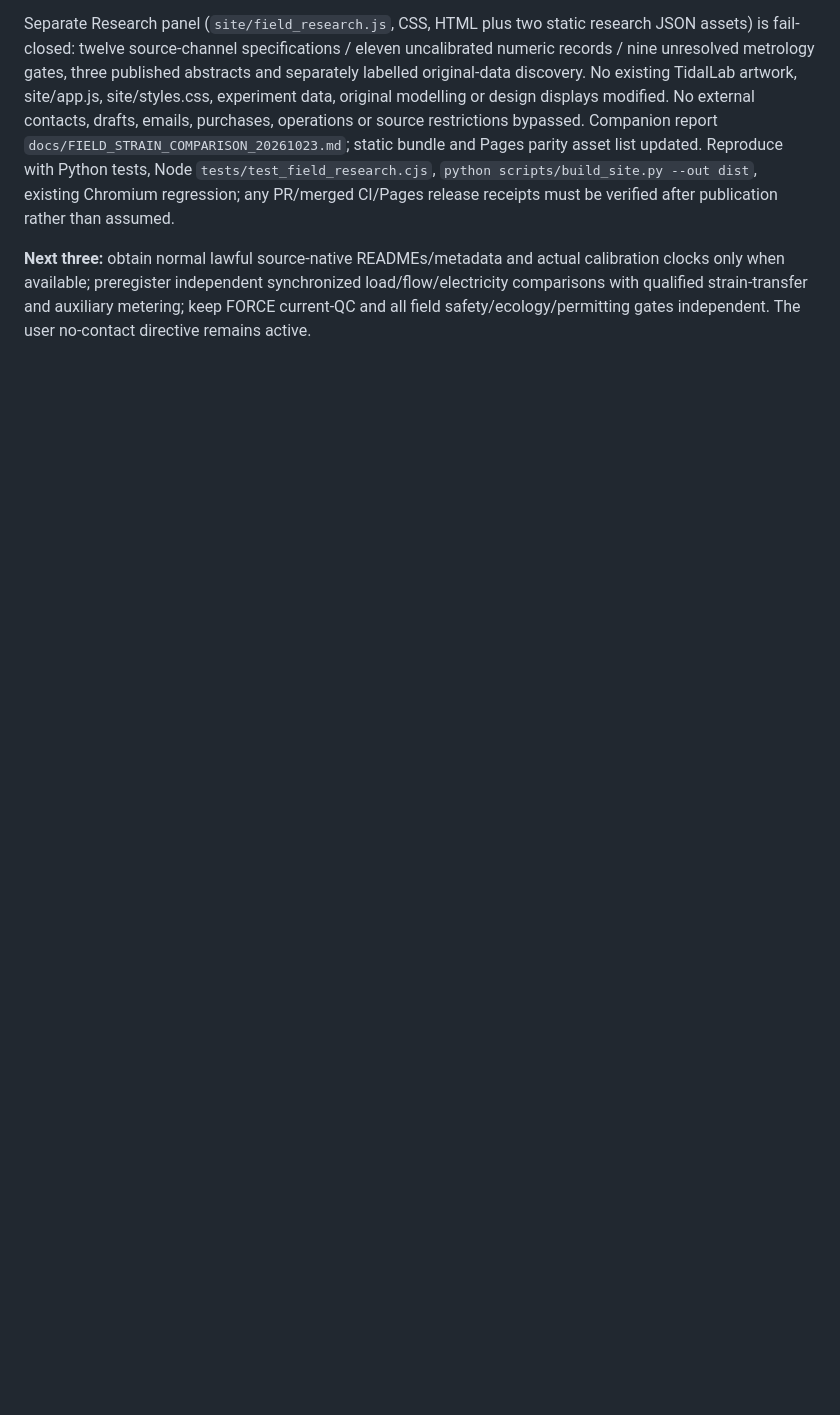
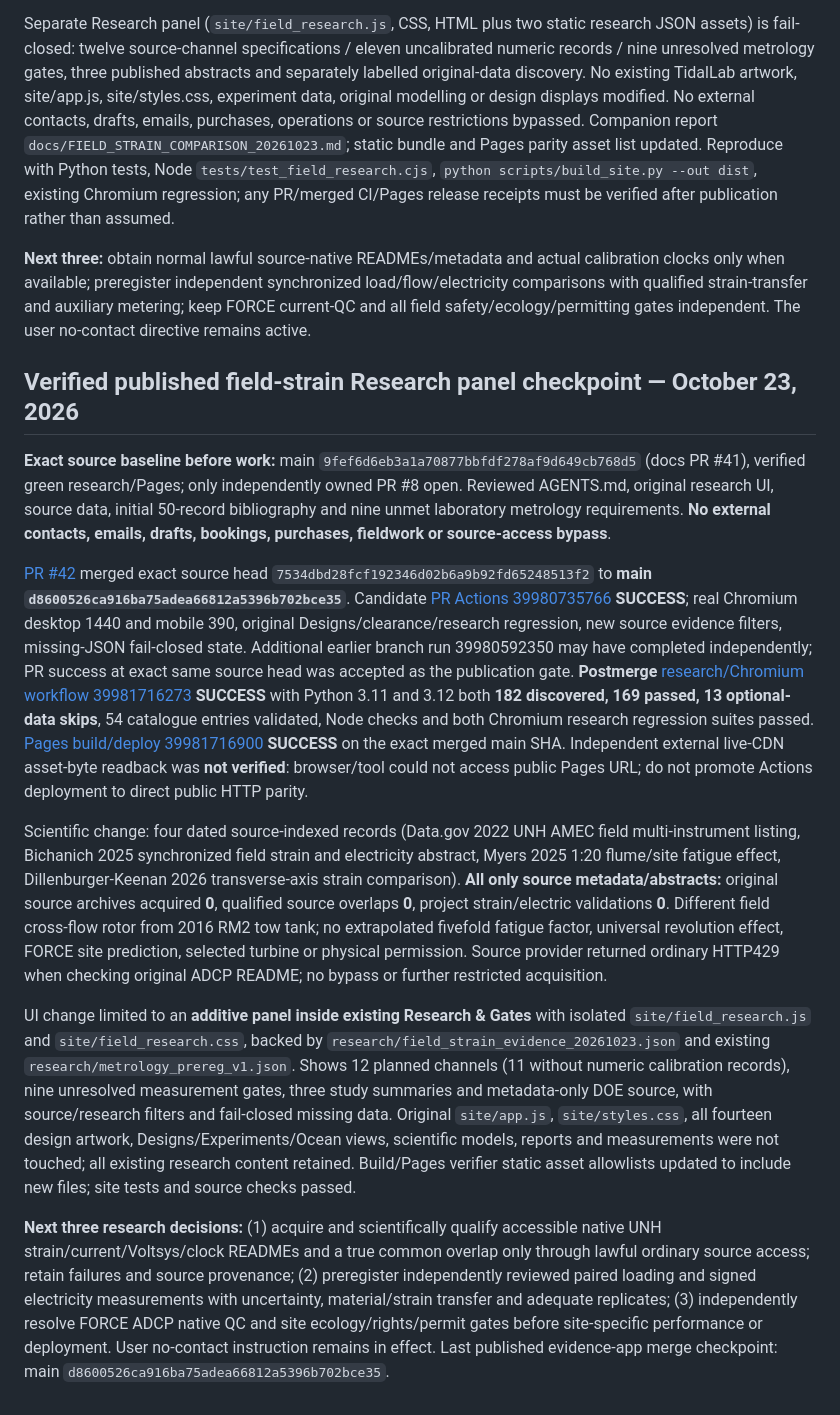
Before and after one commit to JeremyHennessy/TidalTurbine, a Markdown page: docs/CONTINUATION.md, the part around the change. Drawn GitHub-style; blank space fills up the shorter version.

Commit message:
Preserve verified source-backed TidalLab Research release receipt (#43)

```diff
--- a/docs/CONTINUATION.md
+++ b/docs/CONTINUATION.md
@@ -497,3 +497,15 @@ Checked exact approved source `9fef6d6eb3a1a70877bbfdf278af9d649cb768d5`, scient
 Separate Research panel (`site/field_research.js`, CSS, HTML plus two static research JSON assets) is fail-closed: twelve source-channel specifications / eleven uncalibrated numeric records / nine unresolved metrology gates, three published abstracts and separately labelled original-data discovery. No existing TidalLab artwork, site/app.js, site/styles.css, experiment data, original modelling or design displays modified. No external contacts, drafts, emails, purchases, operations or source restrictions bypassed. Companion report `docs/FIELD_STRAIN_COMPARISON_20261023.md`; static bundle and Pages parity asset list updated. Reproduce with Python tests, Node `tests/test_field_research.cjs`, `python scripts/build_site.py --out dist`, existing Chromium regression; any PR/merged CI/Pages release receipts must be verified after publication rather than assumed.
 
 **Next three:** obtain normal lawful source-native READMEs/metadata and actual calibration clocks only when available; preregister independent synchronized load/flow/electricity comparisons with qualified strain-transfer and auxiliary metering; keep FORCE current-QC and all field safety/ecology/permitting gates independent. The user no-contact directive remains active.
+
+## Verified published field-strain Research panel checkpoint — October 23, 2026
+
+**Exact source baseline before work:** main `9fef6d6eb3a1a70877bbfdf278af9d649cb768d5` (docs PR #41), verified green research/Pages; only independently owned PR #8 open. Reviewed AGENTS.md, original research UI, source data, initial 50-record bibliography and nine unmet laboratory metrology requirements. **No external contacts, emails, drafts, bookings, purchases, fieldwork or source-access bypass**.
+
+[PR #42](https://github.com/JeremyHennessy/TidalTurbine/pull/42) merged exact source head `7534dbd28fcf192346d02b6a9b92fd65248513f2` to **main `d8600526ca916ba75adea66812a5396b702bce35`**. Candidate [PR Actions 39980735766](https://github.com/JeremyHennessy/TidalTurbine/actions/runs/39980735766) **SUCCESS**; real Chromium desktop 1440 and mobile 390, original Designs/clearance/research regression, new source evidence filters, missing-JSON fail-closed state. Additional earlier branch run 39980592350 may have completed independently; PR success at exact same source head was accepted as the publication gate. **Postmerge** [research/Chromium workflow 39981716273](https://github.com/JeremyHennessy/TidalTurbine/actions/runs/39981716273) **SUCCESS** with Python 3.11 and 3.12 both **182 discovered, 169 passed, 13 optional-data skips**, 54 catalogue entries validated, Node checks and both Chromium research regression suites passed. [Pages build/deploy 39981716900](https://github.com/JeremyHennessy/TidalTurbine/actions/runs/39981716900) **SUCCESS** on the exact merged main SHA. Independent external live-CDN asset-byte readback was **not verified**: browser/tool could not access public Pages URL; do not promote Actions deployment to direct public HTTP parity.
+
+Scientific change: four dated source-indexed records (Data.gov 2022 UNH AMEC field multi-instrument listing, Bichanich 2025 synchronized field strain and electricity abstract, Myers 2025 1:20 flume/site fatigue effect, Dillenburger-Keenan 2026 transverse-axis strain comparison). **All only source metadata/abstracts:** original source archives acquired **0**, qualified source overlaps **0**, project strain/electric validations **0**. Different field cross-flow rotor from 2016 RM2 tow tank; no extrapolated fivefold fatigue factor, universal revolution effect, FORCE site prediction, selected turbine or physical permission. Source provider returned ordinary HTTP429 when checking original ADCP README; no bypass or further restricted acquisition.
+
+UI change limited to an **additive panel inside existing Research & Gates** with isolated `site/field_research.js` and `site/field_research.css`, backed by `research/field_strain_evidence_20261023.json` and existing `research/metrology_prereg_v1.json`. Shows 12 planned channels (11 without numeric calibration records), nine unresolved measurement gates, three study summaries and metadata-only DOE source, with source/research filters and fail-closed missing data. Original `site/app.js`, `site/styles.css`, all fourteen design artwork, Designs/Experiments/Ocean views, scientific models, reports and measurements were not touched; all existing research content retained. Build/Pages verifier static asset allowlists updated to include new files; site tests and source checks passed.
+
+**Next three research decisions:** (1) acquire and scientifically qualify accessible native UNH strain/current/Voltsys/clock READMEs and a true common overlap only through lawful ordinary source access; retain failures and source provenance; (2) preregister independently reviewed paired loading and signed electricity measurements with uncertainty, material/strain transfer and adequate replicates; (3) independently resolve FORCE ADCP native QC and site ecology/rights/permit gates before site-specific performance or deployment. User no-contact instruction remains in effect. Last published evidence-app merge checkpoint: main `d8600526ca916ba75adea66812a5396b702bce35`.
```
